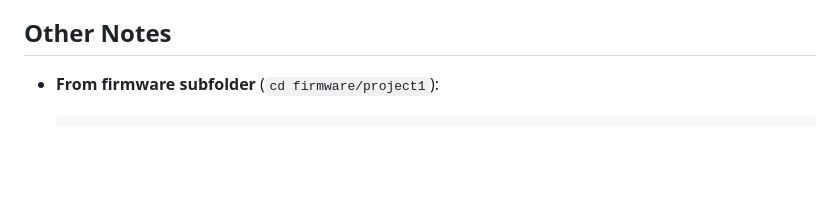
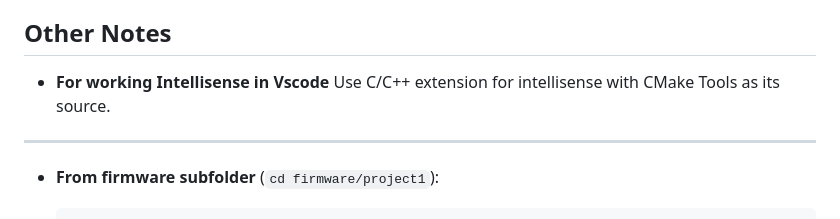
Before and after one commit to Solar-Gators/Flare-Firmware, a Markdown page: README.md, the part around the change. Drawn GitHub-style; blank space fills up the shorter version.

Commit message:
intellisense

```diff
--- a/README.md
+++ b/README.md
@@ -67,6 +67,11 @@ put videos that explain workflow, as well as creating project in cubemx and also
     - Flash and start a debug or flash session.
 
 ## Other Notes
+
+- **For working Intellisense in Vscode**
+    Use C/C++ extension for intellisense with CMake Tools as its source.
+
+---
 
 - **From firmware subfolder** (`cd firmware/project1`):
 
```
